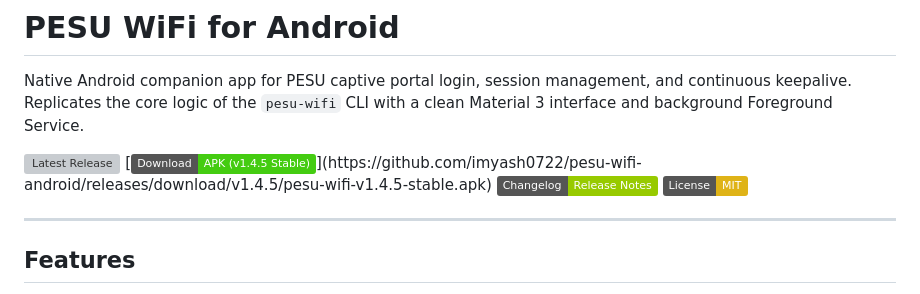
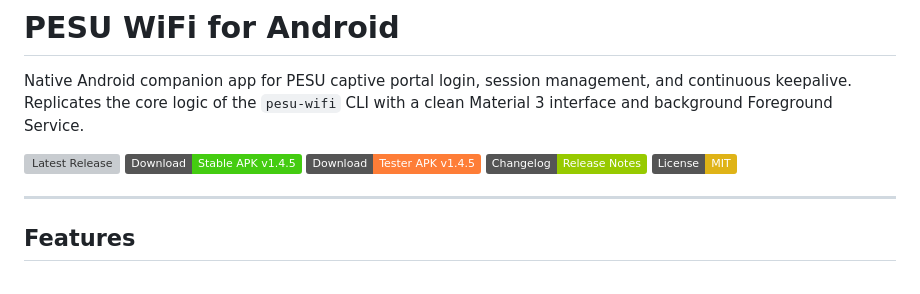
Before and after one commit to imyash0722/pesu-wifi-android, a Markdown page: README.md, the part around the change. Rendered like a GitHub page; badges without logos; grey boxes are pictures that could not be loaded.

Commit message:
docs: fix shields.io badge syntax in README

```diff
--- a/README.md
+++ b/README.md
@@ -3,8 +3,9 @@
 Native Android companion app for PESU captive portal login, session management, and continuous keepalive. Replicates the core logic of the `pesu-wifi` CLI with a clean Material 3 interface and background Foreground Service.
 
 [![Latest Release](https://img.shields.io/github/v/release/imyash0722/pesu-wifi-android?color=blue)](https://github.com/imyash0722/pesu-wifi-android/releases)
-[![Download APK](https://img.shields.io/badge/Download-APK%20(v1.4.5%20Stable)-success.svg)](https://github.com/imyash0722/pesu-wifi-android/releases/download/v1.4.5/pesu-wifi-v1.4.5-stable.apk)
-[![Changelog](https://img.shields.io/badge/Changelog-Release%20Notes-green.svg)](CHANGELOG.md)
+[![Download Stable APK](https://img.shields.io/badge/Download-Stable_APK_v1.4.5-success.svg)](https://github.com/imyash0722/pesu-wifi-android/releases/download/v1.4.5/pesu-wifi-v1.4.5-stable.apk)
+[![Download Tester APK](https://img.shields.io/badge/Download-Tester_APK_v1.4.5-orange.svg)](https://github.com/imyash0722/pesu-wifi-android/releases/download/v1.4.5/pesu-wifi-v1.4.5-tester.apk)
+[![Changelog](https://img.shields.io/badge/Changelog-Release_Notes-green.svg)](CHANGELOG.md)
 [![License: MIT](https://img.shields.io/badge/License-MIT-yellow.svg)](LICENSE)
 
 ---
```
